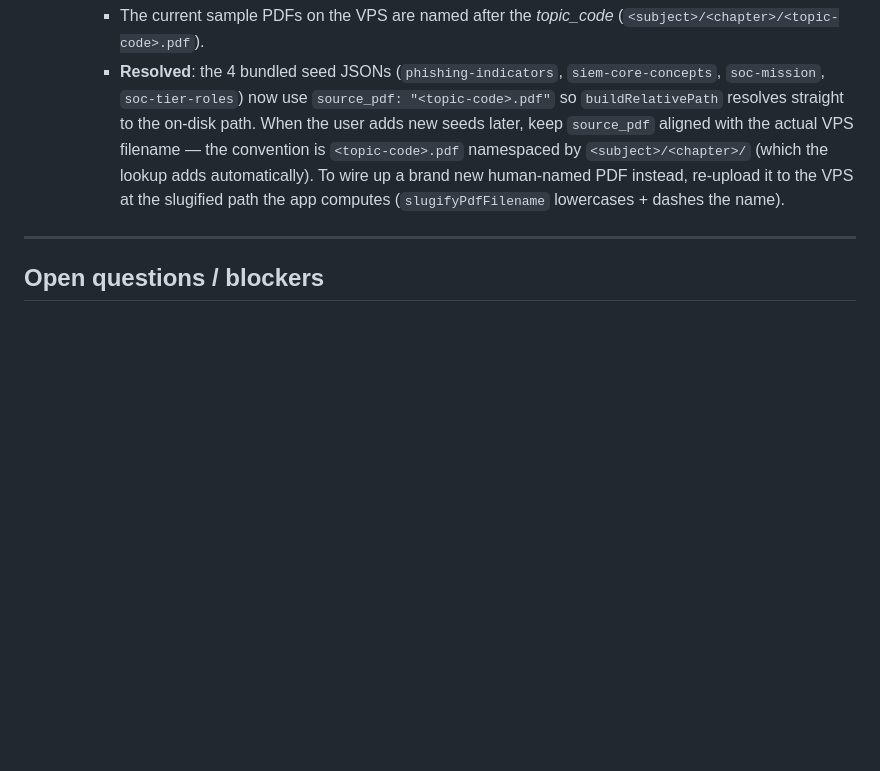
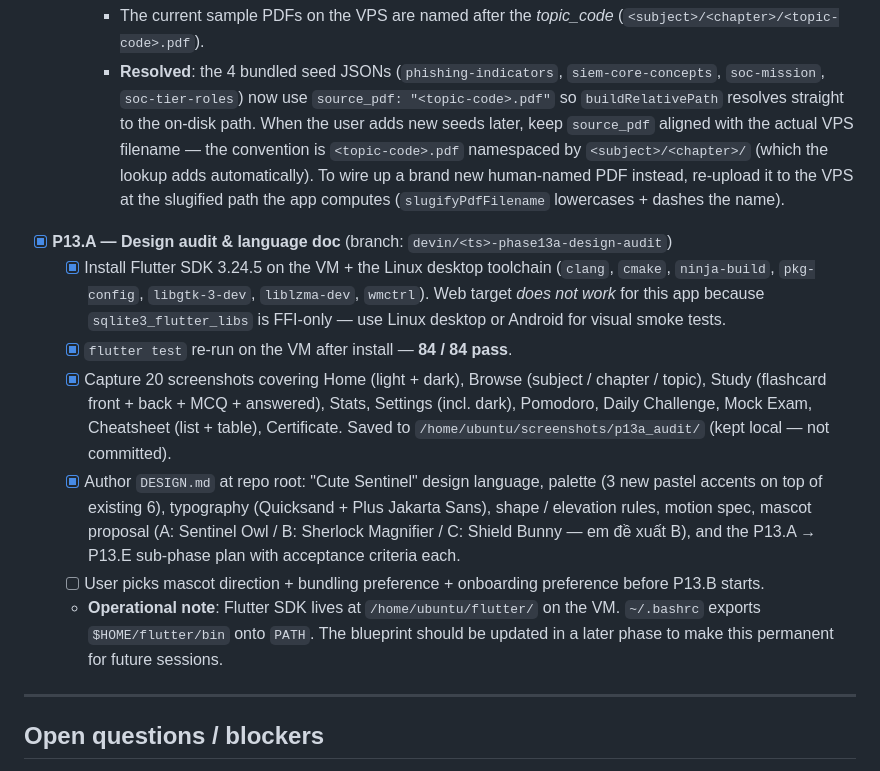
Before and after one commit to keaume34/SOCDaily, a Markdown page: memory_bank.md, the part around the change. Rendered like a GitHub page; blank space fills up the shorter version.

```diff
--- a/memory_bank.md
+++ b/memory_bank.md
@@ -230,6 +230,31 @@ Conventions:
     - The current sample PDFs on the VPS are named after the *topic_code* (`<subject>/<chapter>/<topic-code>.pdf`).
     - **Resolved**: the 4 bundled seed JSONs (`phishing-indicators`, `siem-core-concepts`, `soc-mission`, `soc-tier-roles`) now use `source_pdf: "<topic-code>.pdf"` so `buildRelativePath` resolves straight to the on-disk path. When the user adds new seeds later, keep `source_pdf` aligned with the actual VPS filename — the convention is `<topic-code>.pdf` namespaced by `<subject>/<chapter>/` (which the lookup adds automatically). To wire up a brand new human-named PDF instead, re-upload it to the VPS at the slugified path the app computes (`slugifyPdfFilename` lowercases + dashes the name).
 
+- [x] **P13.A — Design audit & language doc** (branch: `devin/<ts>-phase13a-design-audit`)
+  - [x] Install Flutter SDK 3.24.5 on the VM + the Linux desktop toolchain
+    (`clang`, `cmake`, `ninja-build`, `pkg-config`, `libgtk-3-dev`,
+    `liblzma-dev`, `wmctrl`). Web target *does not work* for this app
+    because `sqlite3_flutter_libs` is FFI-only — use Linux desktop or
+    Android for visual smoke tests.
+  - [x] `flutter test` re-run on the VM after install — **84 / 84 pass**.
+  - [x] Capture 20 screenshots covering Home (light + dark), Browse
+    (subject / chapter / topic), Study (flashcard front + back + MCQ +
+    answered), Stats, Settings (incl. dark), Pomodoro, Daily Challenge,
+    Mock Exam, Cheatsheet (list + table), Certificate. Saved to
+    `/home/ubuntu/screenshots/p13a_audit/` (kept local — not committed).
+  - [x] Author `DESIGN.md` at repo root: "Cute Sentinel" design language,
+    palette (3 new pastel accents on top of existing 6), typography
+    (Quicksand + Plus Jakarta Sans), shape / elevation rules, motion
+    spec, mascot proposal (A: Sentinel Owl / B: Sherlock Magnifier /
+    C: Shield Bunny — em đề xuất B), and the P13.A → P13.E sub-phase
+    plan with acceptance criteria each.
+  - [ ] User picks mascot direction + bundling preference + onboarding
+    preference before P13.B starts.
+  - **Operational note**: Flutter SDK lives at `/home/ubuntu/flutter/` on
+    the VM. `~/.bashrc` exports `$HOME/flutter/bin` onto `PATH`. The
+    blueprint should be updated in a later phase to make this permanent
+    for future sessions.
+
 ---
 
 ## Open questions / blockers
```
Also changed, not shown: DESIGN.md (added, +125 -0 lines).
